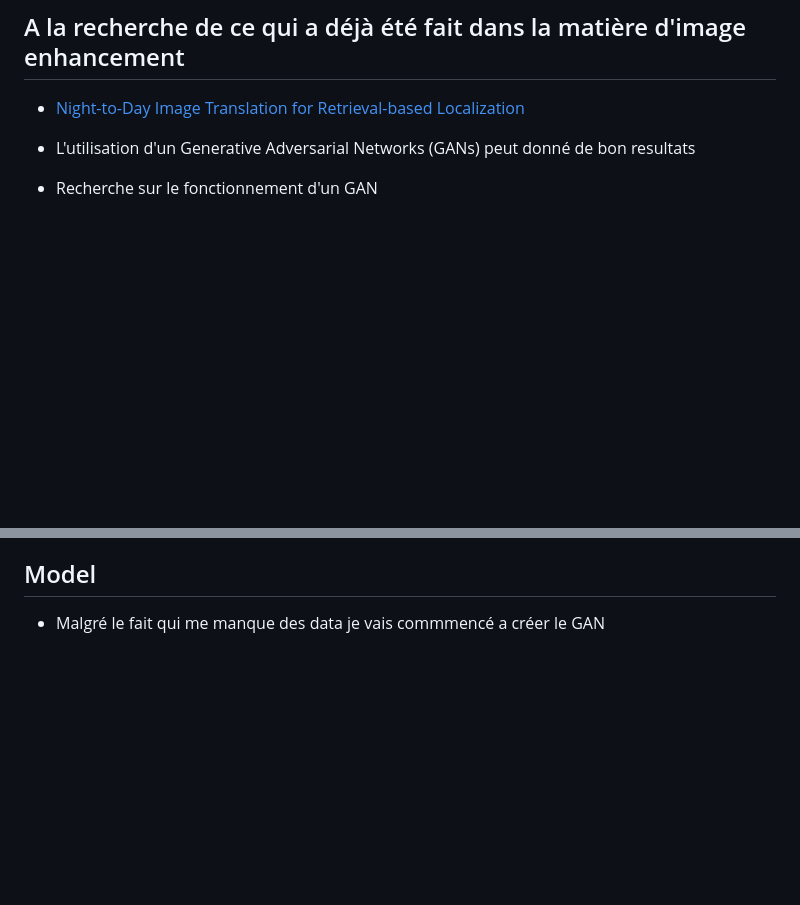
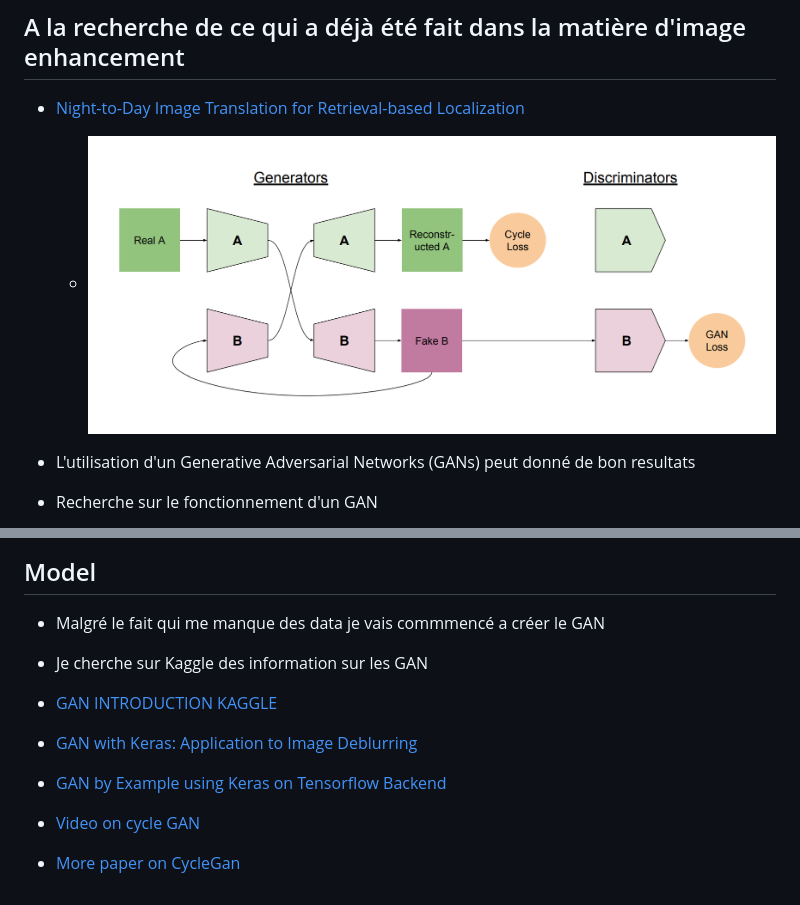
Before and after one commit to GuyChahine/Night-To-Day, a Markdown page: resources/README.md, 2 parts joined by grey strips. GitHub-like rendering; pictures changed too: resources/assets/CycleGanDIagram2.png (added); blank space fills up the shorter version.

Commit message:
update: docu

```diff
--- a/resources/README.md
+++ b/resources/README.md
@@ -7,6 +7,7 @@ Documentation of what has been done during the project.
 ## A la recherche de ce qui a déjà été fait dans la matière d'image enhancement
 
 - [Night-to-Day Image Translation for Retrieval-based Localization](https://people.ee.ethz.ch/~timofter/publications/Anoosheh-ICRA-2019.pdf)
+    - ![Cycle Gan Diagram](/resources/assets/CycleGanDIagram2.png)
 
 - L'utilisation d'un Generative Adversarial Networks (GANs) peut donné de bon resultats
 
@@ -70,3 +71,11 @@ Documentation of what has been done during the project.
 ## Model
 
 - Malgré le fait qui me manque des data je vais commmencé a créer le GAN
+
+- Je cherche sur Kaggle des information sur les GAN
+
+- [GAN INTRODUCTION KAGGLE](https://www.kaggle.com/code/jesucristo/gan-introduction)
+- [GAN with Keras: Application to Image Deblurring](https://medium.com/sicara/keras-generative-adversarial-networks-image-deblurring-45e3ab6977b5)
+- [GAN by Example using Keras on Tensorflow Backend](https://towardsdatascience.com/gan-by-example-using-keras-on-tensorflow-backend-1a6d515a60d0)
+- [Video on cycle GAN](https://www.youtube.com/watch?v=42gSiS9y5Lo)
+- [More paper on CycleGan](https://machinelearningmastery.com/how-to-develop-cyclegan-models-from-scratch-with-keras/)
```
Also changed, not shown: resources/assets/CycleGANDIAGRAM.png (added).
